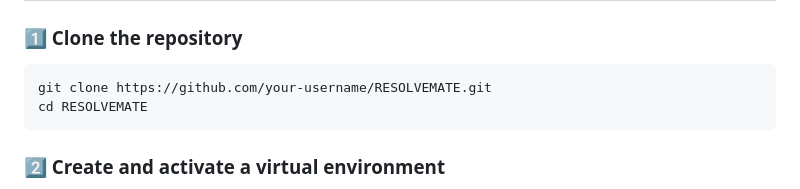
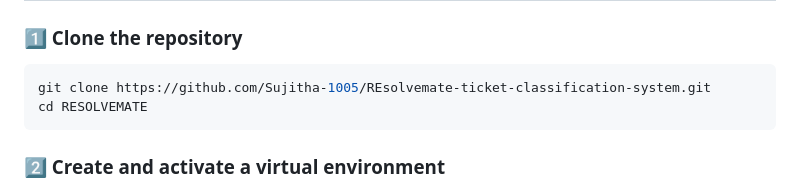
Before and after one commit to Sujitha-1005/REsolvemate-ticket-classification-system, a Markdown page: README.md, the part around the change. Drawn GitHub-style.

Commit message:
Update README with project details and installation steps

````diff
--- a/README.md
+++ b/README.md
@@ -61,7 +61,7 @@ RESOLVEMATE/
 
 ### 1️⃣ Clone the repository
 ```bash
-git clone https://github.com/your-username/RESOLVEMATE.git
+git clone https://github.com/Sujitha-1005/REsolvemate-ticket-classification-system.git
 cd RESOLVEMATE
 ```
 
````
